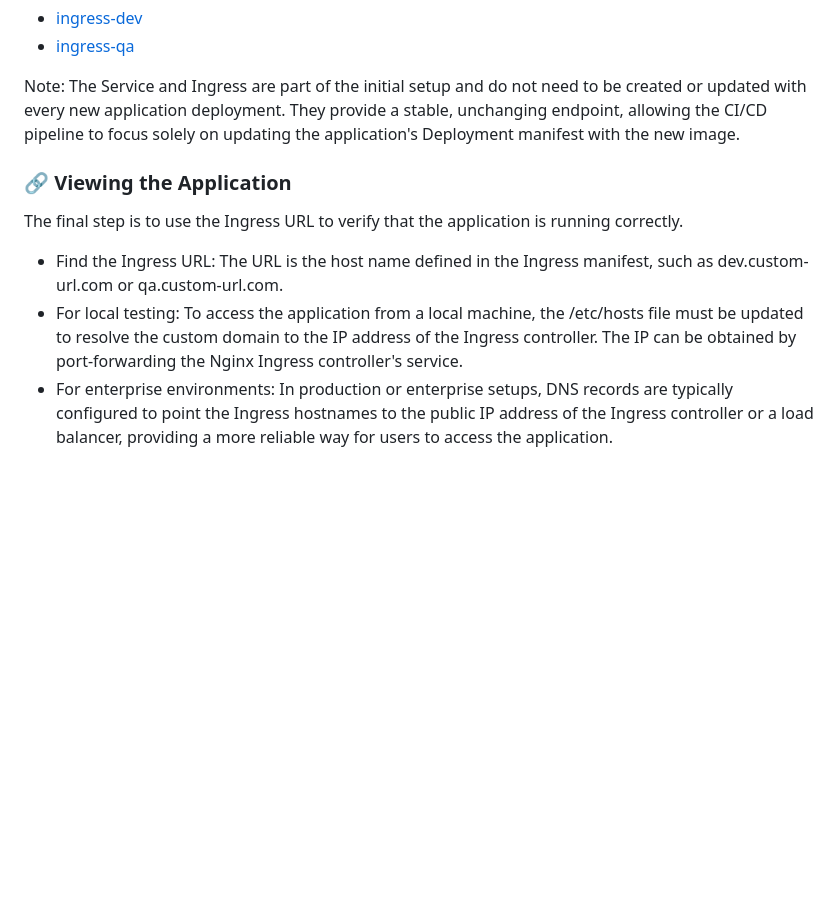
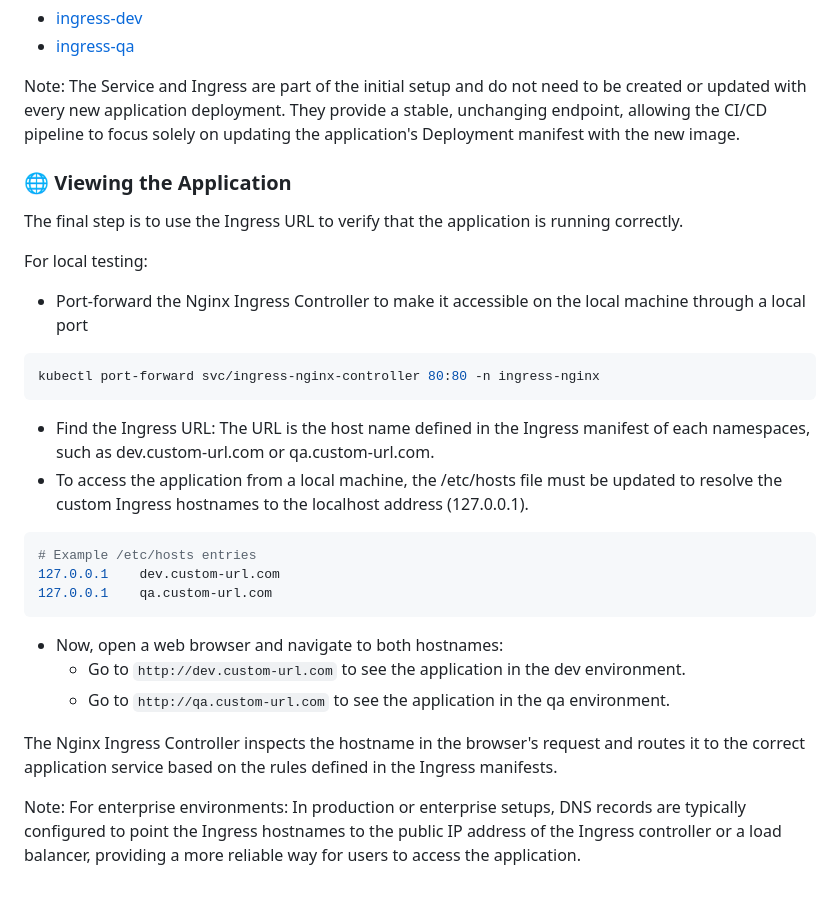
Before and after one commit to gini-bidone/DevSecOps-gio, a Markdown page: Docs/Onboarding.md, the part around the change printed below. Drawn GitHub-style; blank space fills up the shorter version.

````diff
--- a/Docs/Onboarding.md
+++ b/Docs/Onboarding.md
@@ -198,9 +215,25 @@ An Ingress resource is crucial for exposing the application to external traffic
 
 Note: The Service and Ingress are part of the initial setup and do not need to be created or updated with every new application deployment. They provide a stable, unchanging endpoint, allowing the CI/CD pipeline to focus solely on updating the application's Deployment manifest with the new image.
 
-### 🔗 Viewing the Application
+ ### 🌐 Viewing the Application
 The final step is to use the Ingress URL to verify that the application is running correctly.
 
-- Find the Ingress URL: The URL is the host name defined in the Ingress manifest, such as dev.custom-url.com or qa.custom-url.com.
-- For local testing: To access the application from a local machine, the /etc/hosts file must be updated to resolve the custom domain to the IP address of the Ingress controller. The IP can be obtained by port-forwarding the Nginx Ingress controller's service.
-- For enterprise environments: In production or enterprise setups, DNS records are typically configured to point the Ingress hostnames to the public IP address of the Ingress controller or a load balancer, providing a more reliable way for users to access the application.
+For local testing:
+- Port-forward the Nginx Ingress Controller to make it accessible on the local machine through a local port
+```bash
+kubectl port-forward svc/ingress-nginx-controller 80:80 -n ingress-nginx
+```
+- Find the Ingress URL: The URL is the host name defined in the Ingress manifest of each namespaces, such as dev.custom-url.com or qa.custom-url.com.
+- To access the application from a local machine, the /etc/hosts file must be updated to resolve the custom Ingress hostnames to the localhost address (127.0.0.1).
+```bash
+# Example /etc/hosts entries
+127.0.0.1    dev.custom-url.com
+127.0.0.1    qa.custom-url.com
+```
+- Now, open a web browser and navigate to both hostnames:
+    - Go to `http://dev.custom-url.com` to see the application in the dev environment.
+    - Go to `http://qa.custom-url.com` to see the application in the qa environment.
+
+The Nginx Ingress Controller inspects the hostname in the browser's request and routes it to the correct application service based on the rules defined in the Ingress manifests.
+
+Note: For enterprise environments: In production or enterprise setups, DNS records are typically configured to point the Ingress hostnames to the public IP address of the Ingress controller or a load balancer, providing a more reliable way for users to access the application.
````
Also changed, not shown: other parts of Docs/Onboarding.md (+49 -32 lines).
